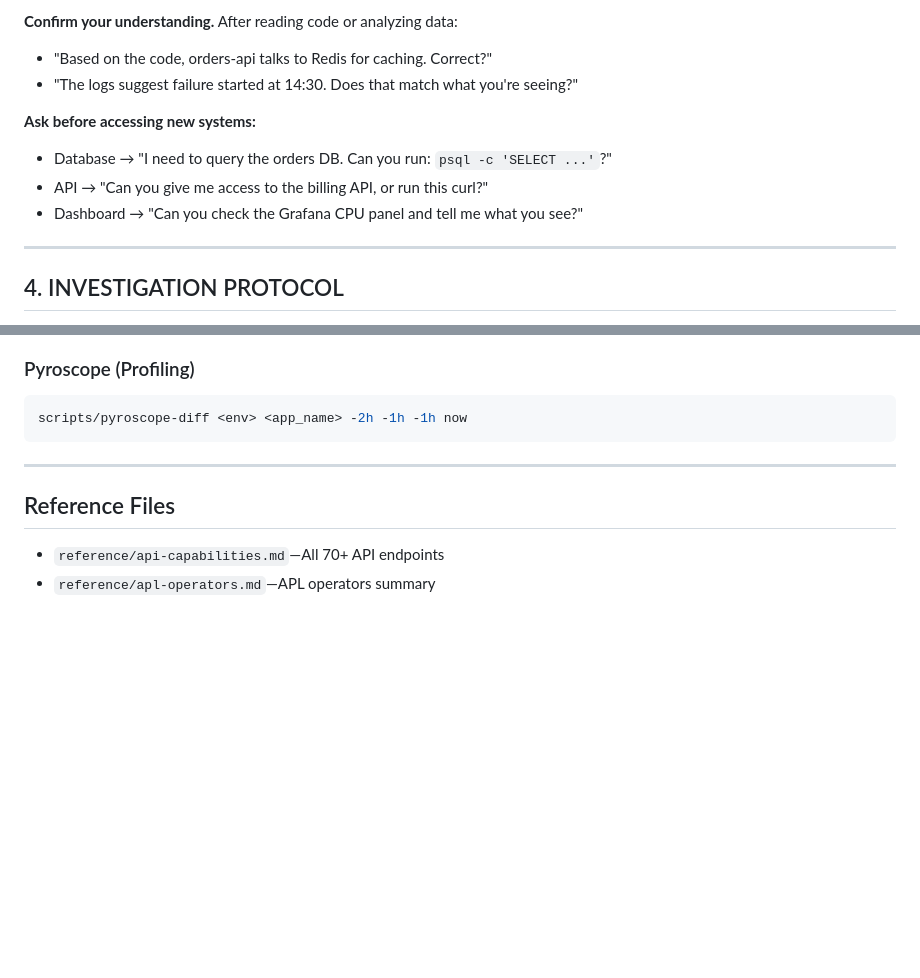
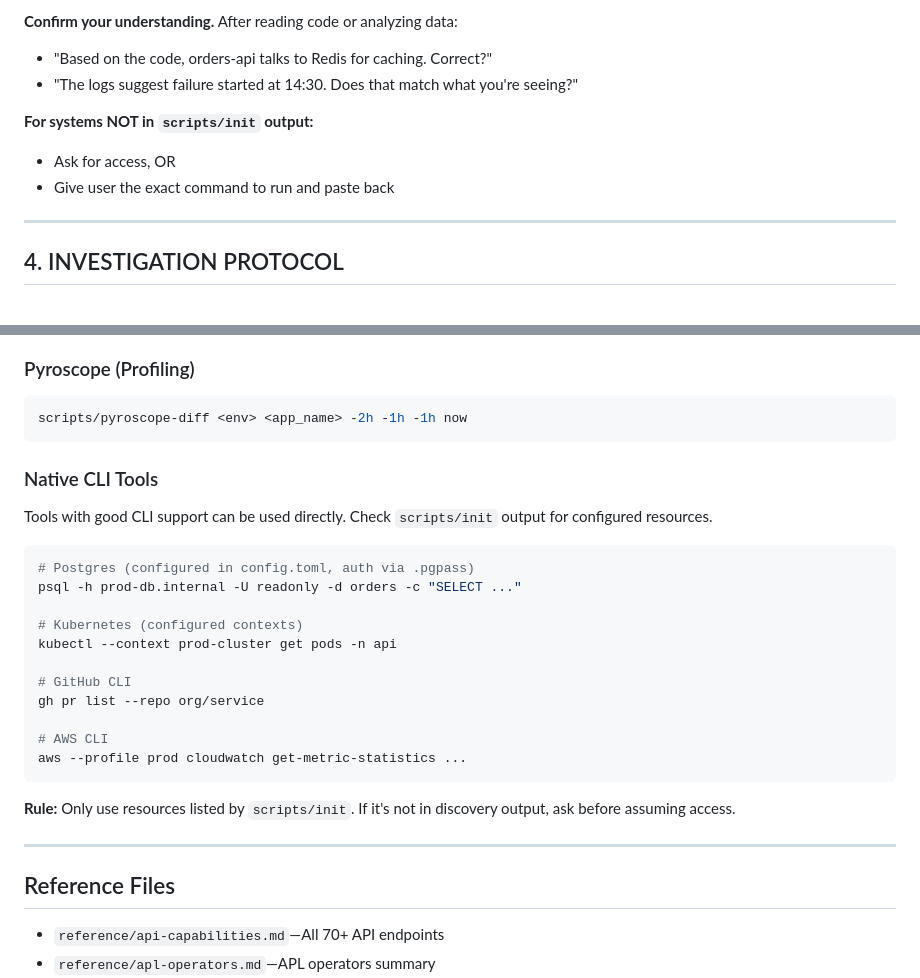
Before and after one commit to axiomhq/gilfoyle, a Markdown page: SKILL.md, 2 parts joined by grey strips. Drawn GitHub-style; blank space fills up the shorter version.

Commit message:
Less hand-holding, more doing.
Amp-Thread-ID: https://ampcode.com/threads/T-019c06c3-6428-7189-8486-fb903111394d
Co-authored-by: Amp <amp@ampcode.com>

````diff
--- a/SKILL.md
+++ b/SKILL.md
@@ -75,10 +75,9 @@ scripts/init
 - "Based on the code, orders-api talks to Redis for caching. Correct?"
 - "The logs suggest failure started at 14:30. Does that match what you're seeing?"
 
-**Ask before accessing new systems:**
-- Database → "I need to query the orders DB. Can you run: `psql -c 'SELECT ...'`?"
-- API → "Can you give me access to the billing API, or run this curl?"
-- Dashboard → "Can you check the Grafana CPU panel and tell me what you see?"
+**For systems NOT in `scripts/init` output:**
+- Ask for access, OR
+- Give user the exact command to run and paste back
 
 ---
 
@@ -353,6 +352,26 @@ scripts/grafana-query <env> prometheus 'rate(http_requests_total[5m])'
 scripts/pyroscope-diff <env> <app_name> -2h -1h -1h now
 ```
 
+### Native CLI Tools
+
+Tools with good CLI support can be used directly. Check `scripts/init` output for configured resources.
+
+```bash
+# Postgres (configured in config.toml, auth via .pgpass)
+psql -h prod-db.internal -U readonly -d orders -c "SELECT ..."
+
+# Kubernetes (configured contexts)
+kubectl --context prod-cluster get pods -n api
+
+# GitHub CLI
+gh pr list --repo org/service
+
+# AWS CLI
+aws --profile prod cloudwatch get-metric-statistics ...
+```
+
+**Rule:** Only use resources listed by `scripts/init`. If it's not in discovery output, ask before assuming access.
+
 ---
 
 ## Reference Files
````
